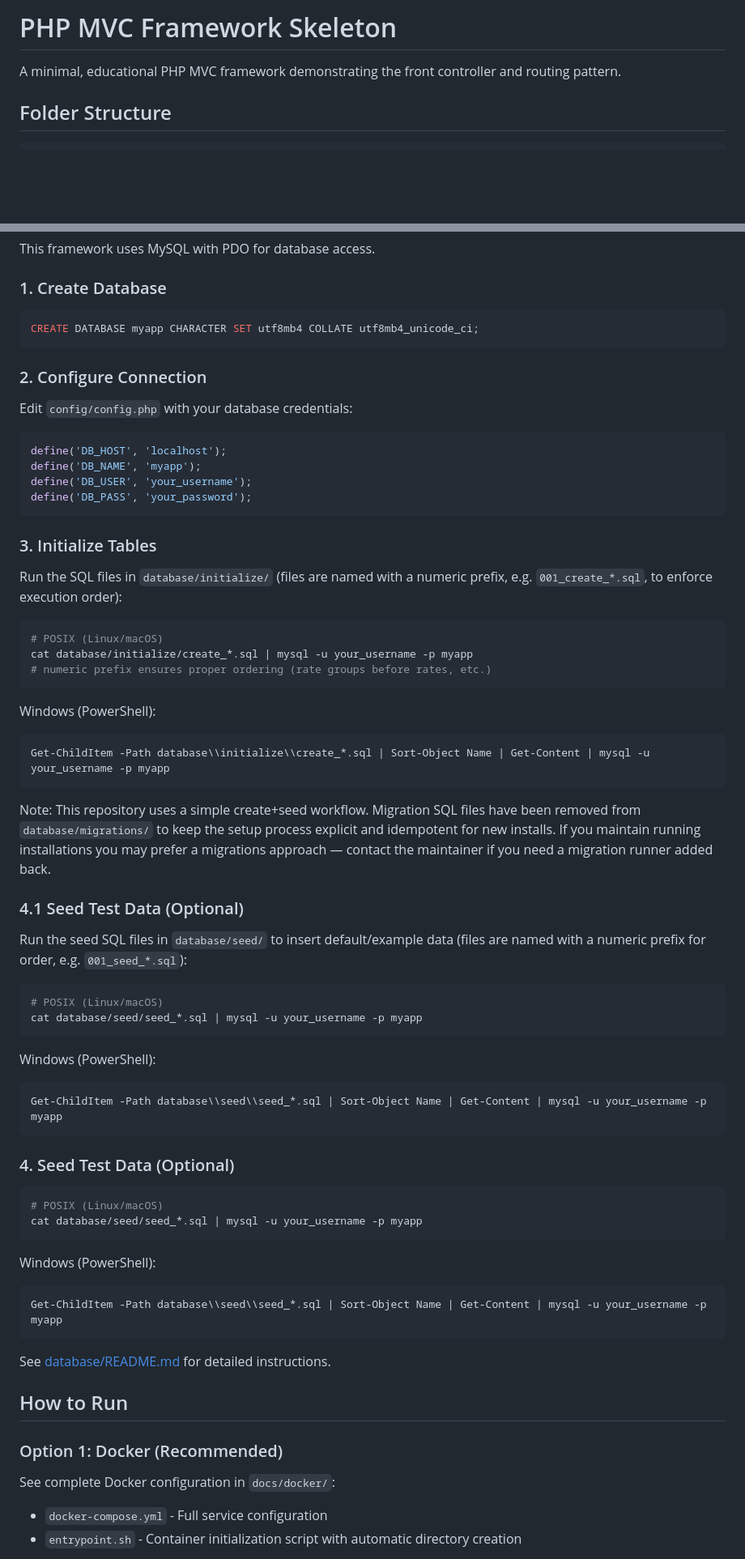
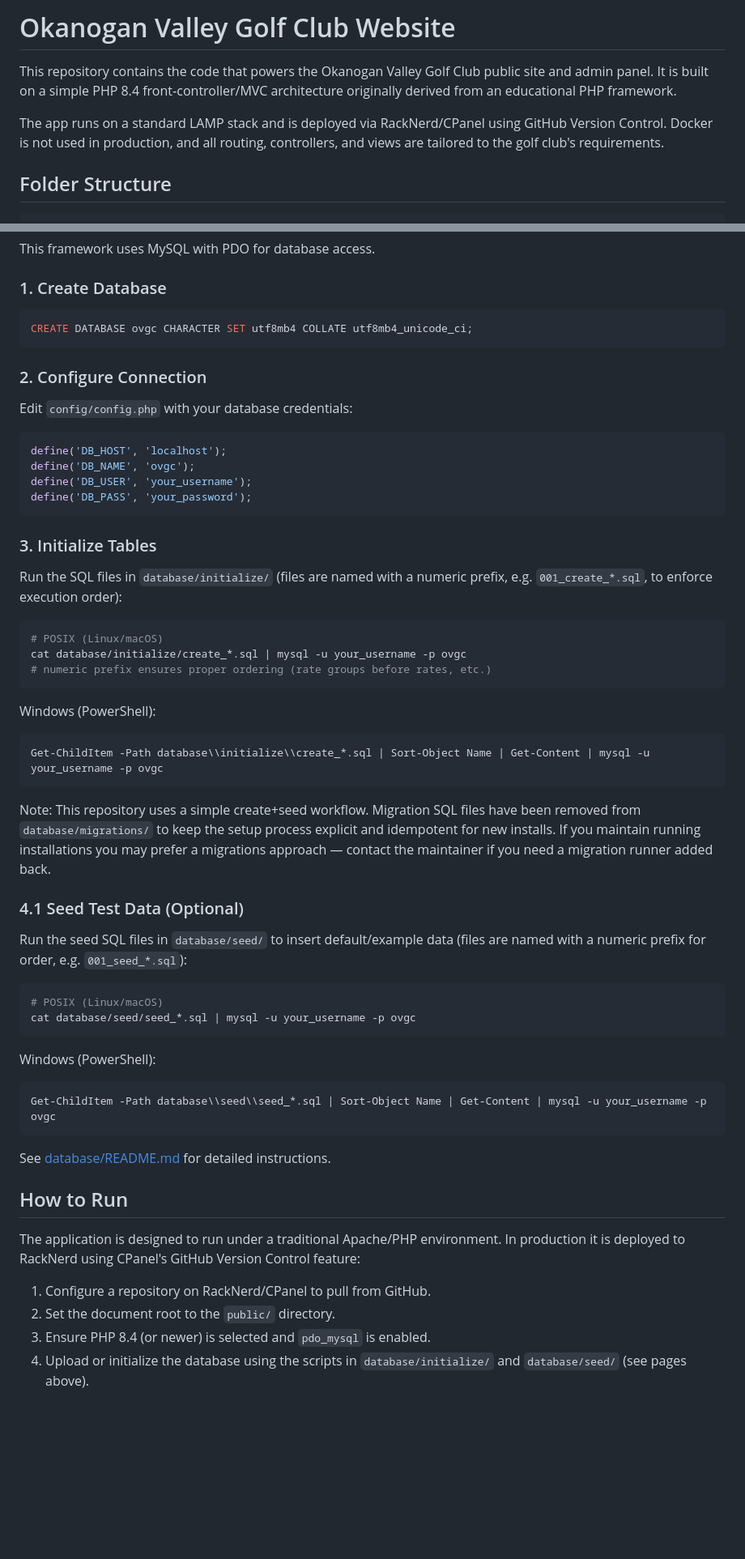
Before and after one commit to patchcloud9/OVGC, a Markdown page: README.md, 2 parts joined by grey strips. Shown at 81% size. Drawn GitHub-style; blank space fills up the shorter version.

Commit message:
Update README to reflect OVGC site and RackNerd/CPanel deployment

````diff
--- a/README.md
+++ b/README.md
@@ -1,6 +1,8 @@
-# PHP MVC Framework Skeleton
+# Okanogan Valley Golf Club Website
 
-A minimal, educational PHP MVC framework demonstrating the front controller and routing pattern.
+This repository contains the code that powers the Okanogan Valley Golf Club public site and admin panel. It is built on a simple PHP 8.4 front‑controller/MVC architecture originally derived from an educational PHP framework.
+
+The app runs on a standard LAMP stack and is deployed via RackNerd/CPanel using GitHub Version Control. Docker is not used in production, and all routing, controllers, and views are tailored to the golf club's requirements.
 
 ## Folder Structure
 
@@ -54,7 +56,7 @@ This framework uses MySQL with PDO for database access.
 ### 1. Create Database
 
 ```sql
-CREATE DATABASE myapp CHARACTER SET utf8mb4 COLLATE utf8mb4_unicode_ci;
+CREATE DATABASE ovgc CHARACTER SET utf8mb4 COLLATE utf8mb4_unicode_ci;
 ```
 
 ### 2. Configure Connection
@@ -63,7 +65,7 @@ Edit `config/config.php` with your database credentials:
 
 ```php
 define('DB_HOST', 'localhost');
-define('DB_NAME', 'myapp');
+define('DB_NAME', 'ovgc');
 define('DB_USER', 'your_username');
 define('DB_PASS', 'your_password');
 ```
@@ -74,14 +76,14 @@ Run the SQL files in `database/initialize/` (files are named with a numeric pref
 
 ```bash
 # POSIX (Linux/macOS)
-cat database/initialize/create_*.sql | mysql -u your_username -p myapp
+cat database/initialize/create_*.sql | mysql -u your_username -p ovgc
 # numeric prefix ensures proper ordering (rate groups before rates, etc.)
 ```
 
 Windows (PowerShell):
 
 ```powershell
-Get-ChildItem -Path database\\initialize\\create_*.sql | Sort-Object Name | Get-Content | mysql -u your_username -p myapp
+Get-ChildItem -Path database\\initialize\\create_*.sql | Sort-Object Name | Get-Content | mysql -u your_username -p ovgc
 ```
 Note: This repository uses a simple create+seed workflow. Migration SQL files have been removed from `database/migrations/` to keep the setup process explicit and idempotent for new installs. If you maintain running installations you may prefer a migrations approach — contact the maintainer if you need a migration runner added back.
 
@@ -91,34 +93,23 @@ Run the seed SQL files in `database/seed/` to insert default/example data (files
 
 ```bash
 # POSIX (Linux/macOS)
-cat database/seed/seed_*.sql | mysql -u your_username -p myapp
+cat database/seed/seed_*.sql | mysql -u your_username -p ovgc
 ```
 
 Windows (PowerShell):
 
 ```powershell
-Get-ChildItem -Path database\\seed\\seed_*.sql | Sort-Object Name | Get-Content | mysql -u your_username -p myapp
-```
-### 4. Seed Test Data (Optional)
-
-```bash
-# POSIX (Linux/macOS)
-cat database/seed/seed_*.sql | mysql -u your_username -p myapp
-```
-
-Windows (PowerShell):
-
-```powershell
-Get-ChildItem -Path database\\seed\\seed_*.sql | Sort-Object Name | Get-Content | mysql -u your_username -p myapp
+Get-ChildItem -Path database\\seed\\seed_*.sql | Sort-Object Name | Get-Content | mysql -u your_username -p ovgc
 ```
 
 See [database/README.md](database/README.md) for detailed instructions.
 
 ## How to Run
 
-### Option 1: Docker (Recommended)
+The application is designed to run under a traditional Apache/PHP environment. In production it is deployed to RackNerd using CPanel's GitHub Version Control feature:
 
-See complete Docker configuration in `docs/docker/`:
-- `docker-compose.yml` - Full service configuration
-- `entrypoint.sh` - Container initialization script with automatic directory creation
+1. Configure a repository on RackNerd/CPanel to pull from GitHub.
+2. Set the document root to the `public/` directory.
+3. Ensure PHP 8.4 (or newer) is selected and `pdo_mysql` is enabled.
+4. Upload or initialize the database using the scripts in `database/initialize/` and `database/seed/` (see pages above).
 
````
Also changed, not shown: other parts of README.md (+3 -20 lines).
